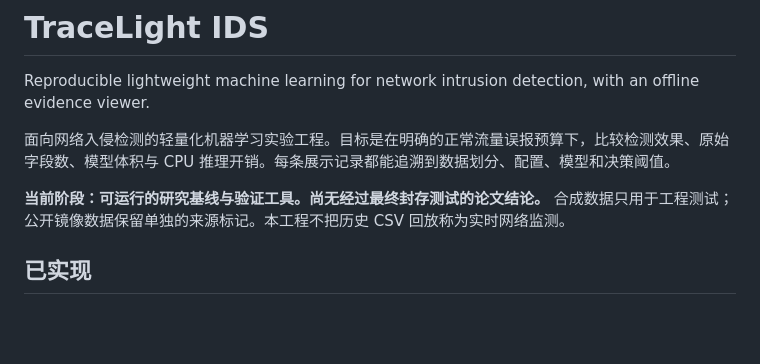
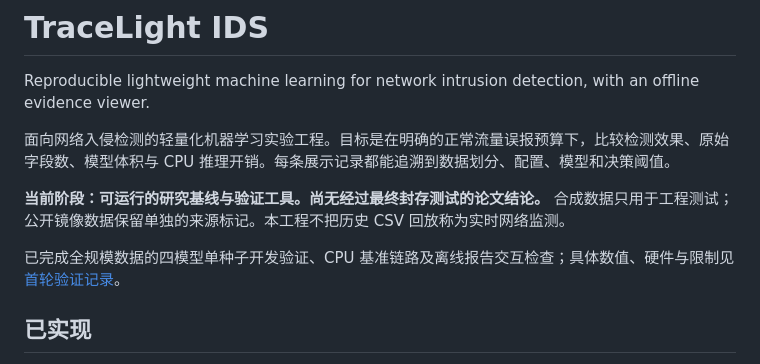
Before and after one commit to zhoumeng-creater/tracelight-ids, a Markdown page: README.md, the part around the change. Rendered like a GitHub page; blank space fills up the shorter version.

Commit message:
Document measured development baselines and validation boundaries

```diff
--- a/README.md
+++ b/README.md
@@ -5,6 +5,8 @@ Reproducible lightweight machine learning for network intrusion detection, with
 面向网络入侵检测的轻量化机器学习实验工程。目标是在明确的正常流量误报预算下，比较检测效果、原始字段数、模型体积与 CPU 推理开销。每条展示记录都能追溯到数据划分、配置、模型和决策阈值。
 
 **当前阶段：可运行的研究基线与验证工具。尚无经过最终封存测试的论文结论。** 合成数据只用于工程测试；公开镜像数据保留单独的来源标记。本工程不把历史 CSV 回放称为实时网络监测。
+
+已完成全规模数据的四模型单种子开发验证、CPU 基准链路及离线报告交互检查；具体数值、硬件与限制见 [首轮验证记录](docs/VALIDATION.md)。
 
 ## 已实现
 
```
Also changed, not shown: docs/VALIDATION.md (added, +60 -0 lines).
